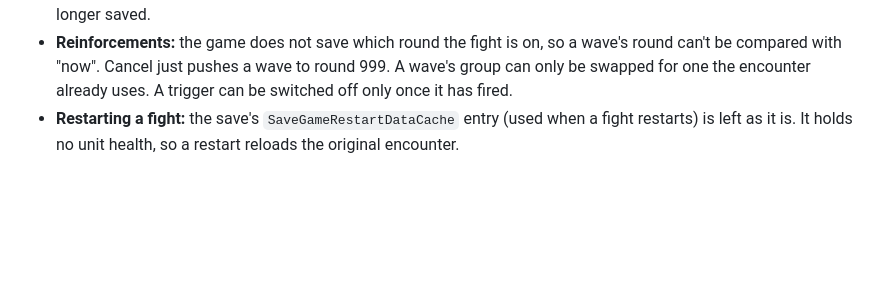
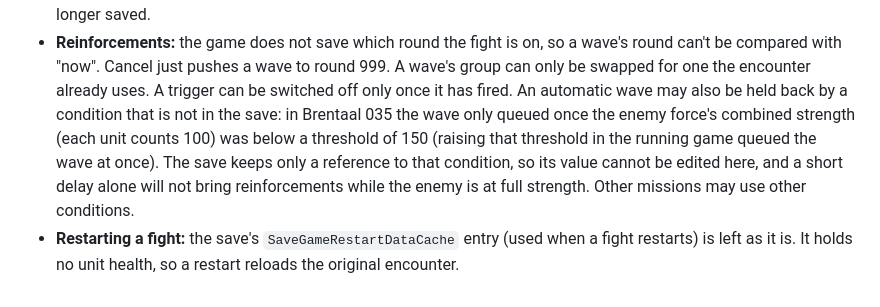
Before and after one commit to starmast/zero-company-save-editor, a Markdown page: docs/limitations.md, the part around the change. GitHub-like rendering; blank space fills up the shorter version.

Commit message:
Docs: spawn group fix confirmed in the game; automatic waves can wait on a hidden strength check
With the saved group list updated, a copy whose automatic wave was switched to the Large Enforcer
group kept that group after loading and the wave that arrived was 3 Enforcers and 2 Strikers.
The wave only queued once a combat-value condition on the encounter actor (each enemy counts 100,
threshold 150 in Brentaal 035) was relaxed in the running game; the save holds only a reference to
those condition objects, so the threshold is not editable.

Co-Authored-By: Claude Sonnet 5.5 <noreply@anthropic.com>

```diff
--- a/docs/limitations.md
+++ b/docs/limitations.md
@@ -65,6 +65,9 @@ against saves the game wrote and re-read after editing, but not played through (
 - **Countdown timers** can be raised or lowered while the game still saves them. Once a timer has finished it is no longer saved.
 - **Reinforcements:** the game does not save which round the fight is on, so a wave's round can't be compared with "now". Cancel
   just pushes a wave to round 999. A wave's group can only be swapped for one the encounter already uses. A trigger can be
-  switched off only once it has fired.
+  switched off only once it has fired. An automatic wave may also be held back by a condition that is not in the save: in Brentaal 035 the
+  wave only queued once the enemy force's combined strength (each unit counts 100) was below a threshold of 150 (raising that threshold in
+  the running game queued the wave at once). The save keeps only a reference to that condition, so its value cannot be edited here, and
+  a short delay alone will not bring reinforcements while the enemy is at full strength. Other missions may use other conditions.
 - **Restarting a fight:** the save's `SaveGameRestartDataCache` entry (used when a fight restarts) is left as it is. It holds no
   unit health, so a restart reloads the original encounter.
```
Also changed, not shown: CHANGELOG.md (+2 -1 lines).
